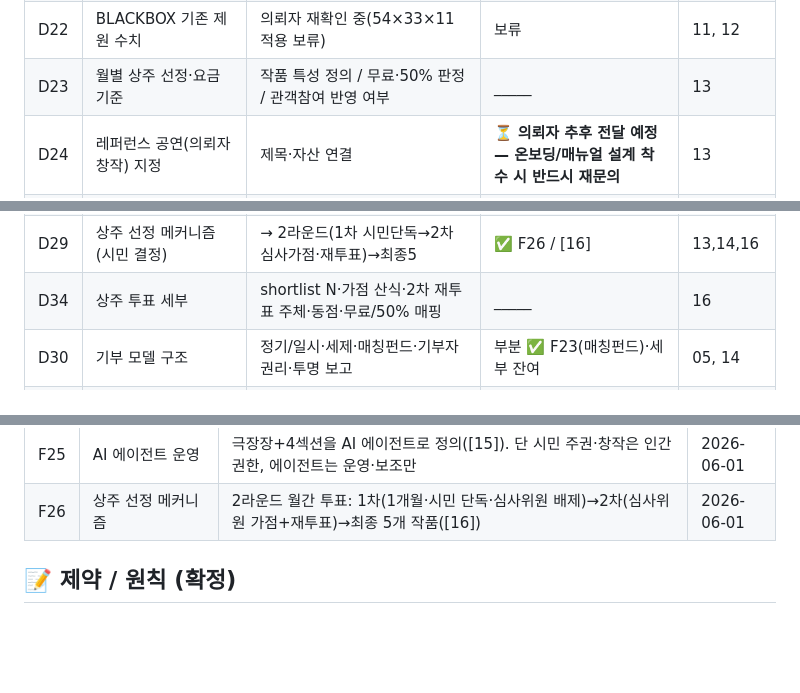
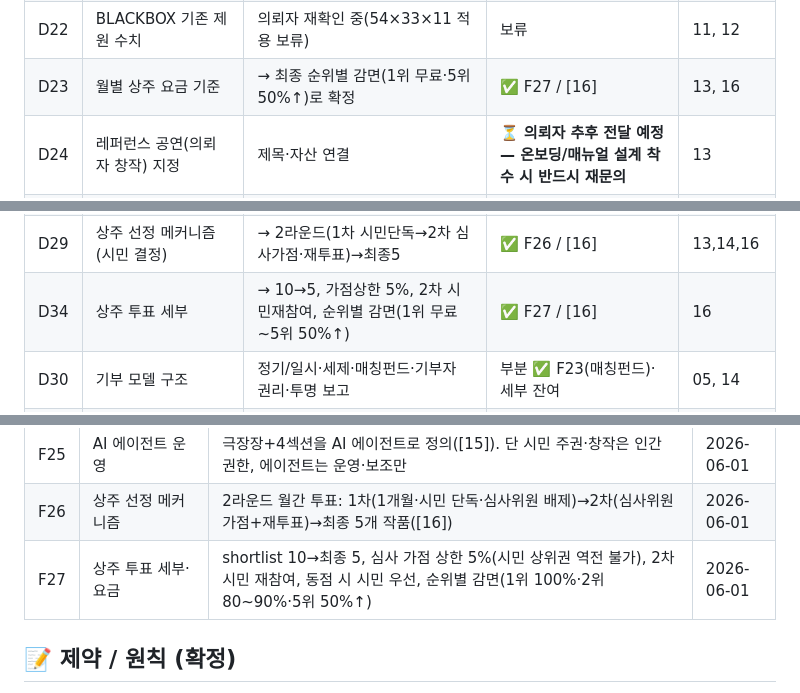
Before and after one commit to leeoutheater/Double-Anchors_Landing-Page, a Markdown page: virtual-performance-platform/DECISIONS.md, 3 parts joined by grey strips. Drawn GitHub-style; blank space fills up the shorter version.

```diff
--- a/virtual-performance-platform/DECISIONS.md
+++ b/virtual-performance-platform/DECISIONS.md
@@ -28,7 +28,7 @@
 | D20 | 매칭 추천 가중치 정책 | 작품성 우선 / 안전 우선 / 예산 우선 / 균형 | _____ | 11 |
 | D21 | 대형 블랙박스 핵심 제원 | 목표 객석·평면·그리드·하중 등 (의뢰자 확정) | _____ | 12 |
 | D22 | BLACKBOX 기존 제원 수치 | 의뢰자 재확인 중(54×33×11 적용 보류) | 보류 | 11, 12 |
-| D23 | 월별 상주 선정·요금 기준 | 작품 특성 정의 / 무료·50% 판정 / 관객참여 반영 여부 | _____ | 13 |
+| D23 | 월별 상주 요금 기준 | → 최종 순위별 감면(1위 무료·5위 50%↑)로 확정 | ✅ F27 / [16] | 13, 16 |
 | D24 | 레퍼런스 공연(의뢰자 창작) 지정 | 제목·자산 연결 | ⏳ **의뢰자 추후 전달 예정 — 온보딩/매뉴얼 설계 착수 시 반드시 재문의** | 13 |
 | D25 | 이중축 평가 집계·가중 | 작품성(전문)·대중성(관객) 비중·표시 방식 | _____ | 13 |
 | D26 | 과정 중심 평가 루브릭 | 항목·배점 | _____ | 13 |
@@ -36,7 +36,7 @@
 | D28 | 파트너 극장·내부 제작/기술 운영 조직 위치 | 극장장 직할 공유서비스 / 4번째 섹션 | _____ | 14 |
 | D28 | 파트너 극장·내부 제작/기술 운영 조직 위치 | → 극장운영자 섹션 신설·극장장 겸직 | ✅ F24 | 14 |
 | D29 | 상주 선정 메커니즘(시민 결정) | → 2라운드(1차 시민단독→2차 심사가점·재투표)→최종5 | ✅ F26 / [16] | 13,14,16 |
-| D34 | 상주 투표 세부 | shortlist N·가점 산식·2차 재투표 주체·동점·무료/50% 매핑 | _____ | 16 |
+| D34 | 상주 투표 세부 | → 10→5, 가점상한 5%, 2차 시민재참여, 순위별 감면(1위 무료~5위 50%↑) | ✅ F27 / [16] | 16 |
 | D30 | 기부 모델 구조 | 정기/일시·세제·매칭펀드·기부자 권리·투명 보고 | 부분 ✅ F23(매칭펀드)·세부 잔여 | 05, 14 |
 | D31 | 정식 거버넌스 이양 | → 정부·공공 이양 안 함(독립 유지) | ✅ F22 | 14 |
 | D32 | AI 에이전트 자율 범위·HITL | suggest-only→부분 자율 확대 정책 | _____ | 15 |
@@ -72,6 +72,7 @@
 | F24 | **극장운영자 섹션(D28)** | 4번째 섹션 신설(트윈·대관·시즌·파트너극장·제작엔진), **극장장 겸직** | 2026-06-01 |
 | F25 | AI 에이전트 운영 | 극장장+4섹션을 AI 에이전트로 정의([15]). 단 시민 주권·창작은 인간 권한, 에이전트는 운영·보조만 | 2026-06-01 |
 | F26 | 상주 선정 메커니즘 | 2라운드 월간 투표: 1차(1개월·시민 단독·심사위원 배제)→2차(심사위원 가점+재투표)→최종 5개 작품([16]) | 2026-06-01 |
+| F27 | 상주 투표 세부·요금 | shortlist 10→최종 5, 심사 가점 상한 5%(시민 상위권 역전 불가), 2차 시민 재참여, 동점 시 시민 우선, 순위별 감면(1위 100%·2위 80~90%·5위 50%↑) | 2026-06-01 |
 
 ## 📝 제약 / 원칙 (확정)
 
```
Also changed, not shown: virtual-performance-platform/docs/16-상주선정-투표메커니즘.md (+35 -19 lines).
